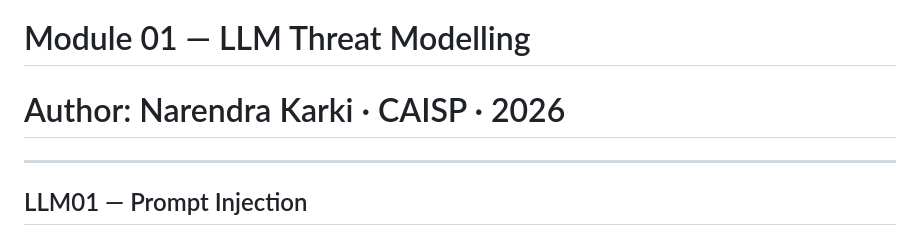
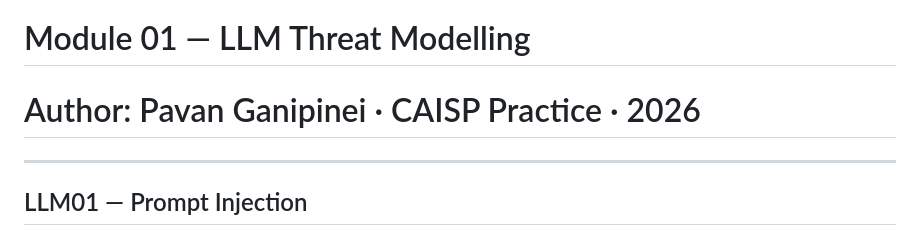
Before and after one commit to PavanKumar-Ganipineni/ai-security-lab, a Markdown page: module-01-llm-threat-modelling/reports/REPORT-02-owasp-llm-top10.md, the part around the change. Drawn GitHub-style.

```diff
--- a/module-01-llm-threat-modelling/reports/REPORT-02-owasp-llm-top10.md
+++ b/module-01-llm-threat-modelling/reports/REPORT-02-owasp-llm-top10.md
@@ -1,6 +1,6 @@
 # OWASP LLM Top 10 — Complete Reference Document
 # Module 01 — LLM Threat Modelling
-# Author: Narendra Karki · CAISP · 2026
+# Author: Pavan Ganipinei · CAISP Practice · 2026
 
 ---
 
```
